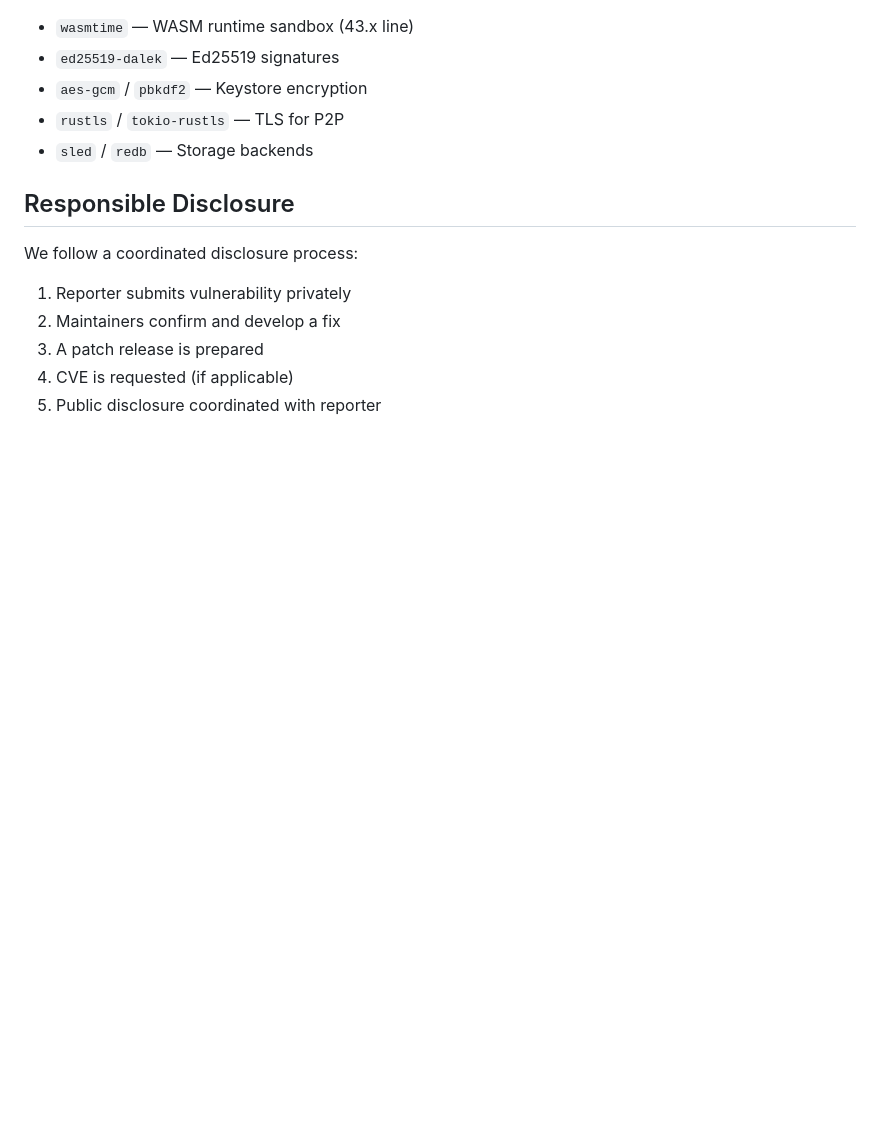
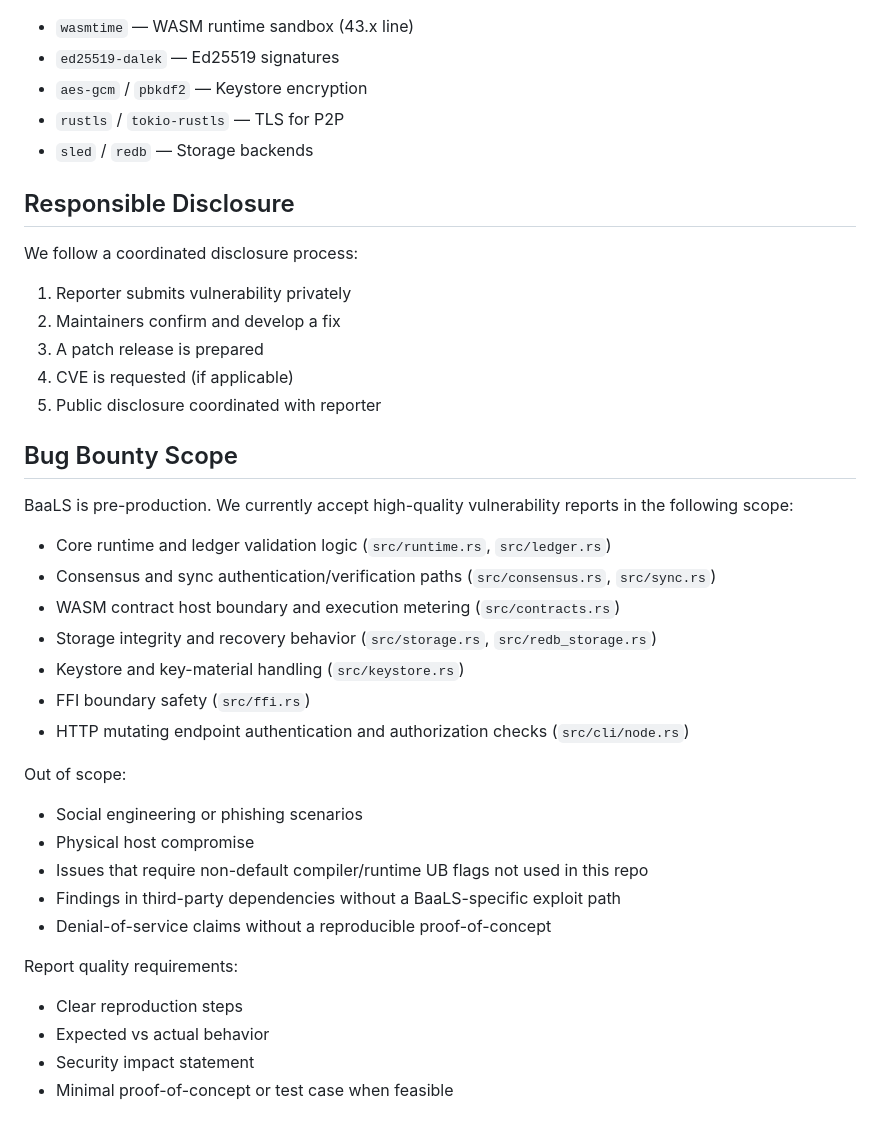
Before and after one commit to kdsmith18542/BaaLS, a Markdown page: SECURITY.md, the part around the change. GitHub-like rendering; blank space fills up the shorter version.

Commit message:
Add bug bounty scope and update plan checklist

```diff
--- a/SECURITY.md
+++ b/SECURITY.md
@@ -91,3 +91,31 @@ We follow a coordinated disclosure process:
 3. A patch release is prepared
 4. CVE is requested (if applicable)
 5. Public disclosure coordinated with reporter
+
+## Bug Bounty Scope
+
+BaaLS is pre-production. We currently accept high-quality vulnerability reports
+in the following scope:
+
+- Core runtime and ledger validation logic (`src/runtime.rs`, `src/ledger.rs`)
+- Consensus and sync authentication/verification paths (`src/consensus.rs`, `src/sync.rs`)
+- WASM contract host boundary and execution metering (`src/contracts.rs`)
+- Storage integrity and recovery behavior (`src/storage.rs`, `src/redb_storage.rs`)
+- Keystore and key-material handling (`src/keystore.rs`)
+- FFI boundary safety (`src/ffi.rs`)
+- HTTP mutating endpoint authentication and authorization checks (`src/cli/node.rs`)
+
+Out of scope:
+
+- Social engineering or phishing scenarios
+- Physical host compromise
+- Issues that require non-default compiler/runtime UB flags not used in this repo
+- Findings in third-party dependencies without a BaaLS-specific exploit path
+- Denial-of-service claims without a reproducible proof-of-concept
+
+Report quality requirements:
+
+- Clear reproduction steps
+- Expected vs actual behavior
+- Security impact statement
+- Minimal proof-of-concept or test case when feasible
```
Also changed, not shown: plan.md (+1 -1 lines).
